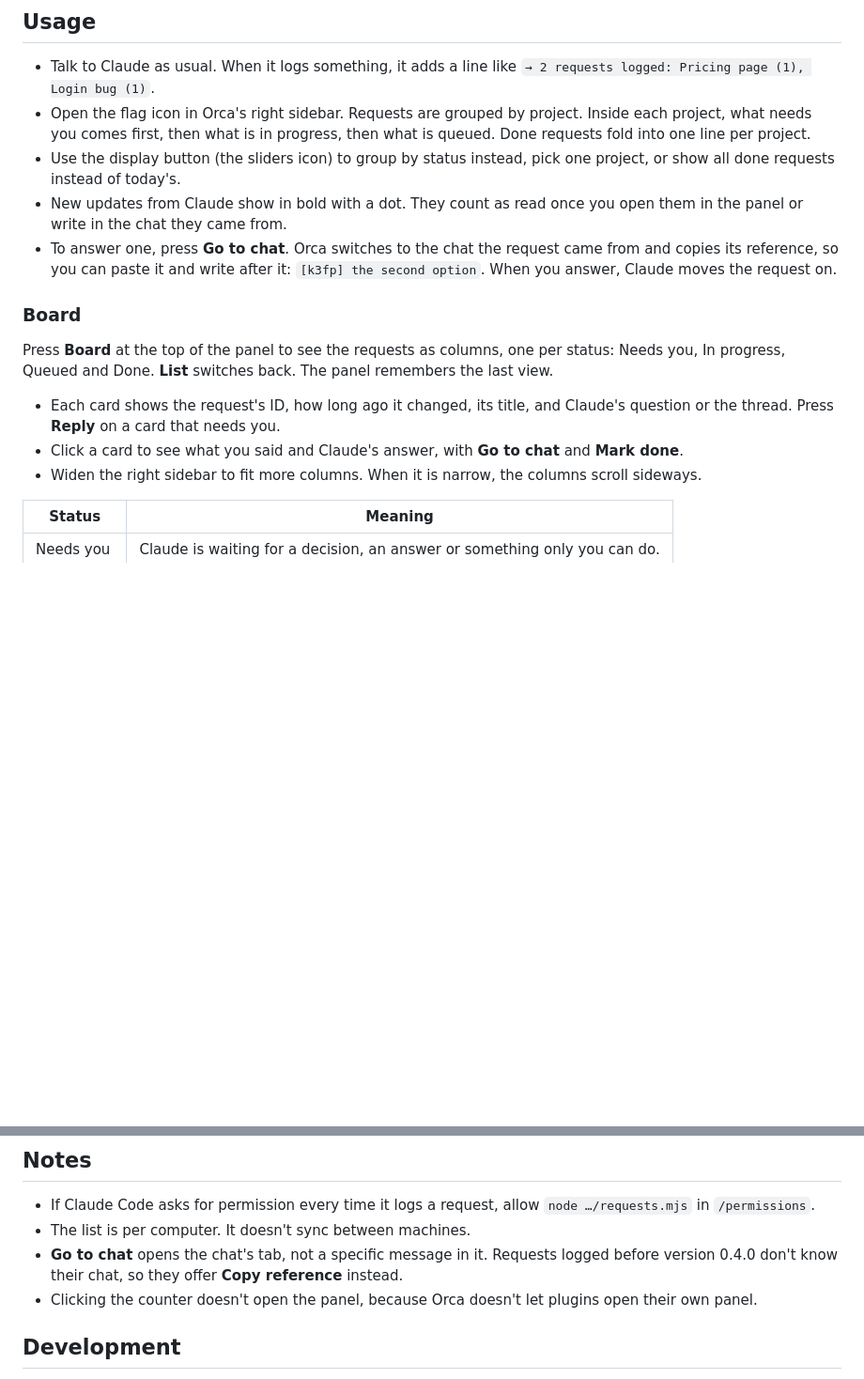
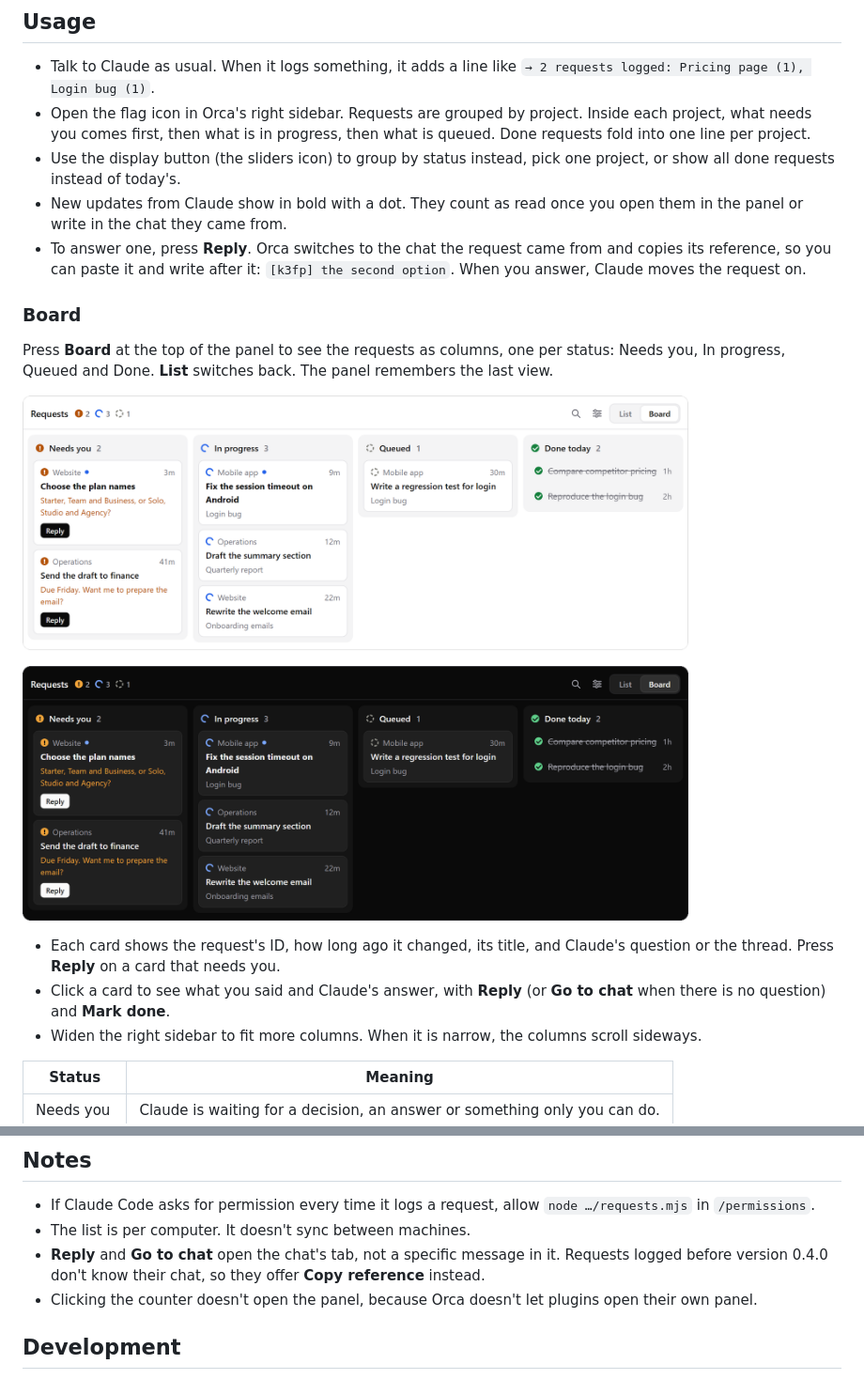
Before and after one commit to sydneydesign/requests, a Markdown page: README.md, 2 parts joined by grey strips. Shown at 94% size. Rendered like a GitHub page; pictures changed too: docs/board.png (added); blank space fills up the shorter version.

```diff
--- a/README.md
+++ b/README.md
@@ -49,14 +49,16 @@ Everything stays on your computer. There are no dependencies to install.
 - Open the flag icon in Orca's right sidebar. Requests are grouped by project. Inside each project, what needs you comes first, then what is in progress, then what is queued. Done requests fold into one line per project.
 - Use the display button (the sliders icon) to group by status instead, pick one project, or show all done requests instead of today's.
 - New updates from Claude show in bold with a dot. They count as read once you open them in the panel or write in the chat they came from.
-- To answer one, press **Go to chat**. Orca switches to the chat the request came from and copies its reference, so you can paste it and write after it: `[k3fp] the second option`. When you answer, Claude moves the request on.
+- To answer one, press **Reply**. Orca switches to the chat the request came from and copies its reference, so you can paste it and write after it: `[k3fp] the second option`. When you answer, Claude moves the request on.
 
 ### Board
 
 Press **Board** at the top of the panel to see the requests as columns, one per status: Needs you, In progress, Queued and Done. **List** switches back. The panel remembers the last view.
 
+![The Requests board in light and dark themes](docs/board.png)
+
 - Each card shows the request's ID, how long ago it changed, its title, and Claude's question or the thread. Press **Reply** on a card that needs you.
-- Click a card to see what you said and Claude's answer, with **Go to chat** and **Mark done**.
+- Click a card to see what you said and Claude's answer, with **Reply** (or **Go to chat** when there is no question) and **Mark done**.
 - Widen the right sidebar to fit more columns. When it is narrow, the columns scroll sideways.
 
 | Status | Meaning |
@@ -88,7 +90,7 @@ In Claude Code: `/plugin marketplace update requests`, then start a new session.
 
 - If Claude Code asks for permission every time it logs a request, allow `node …/requests.mjs` in `/permissions`.
 - The list is per computer. It doesn't sync between machines.
-- **Go to chat** opens the chat's tab, not a specific message in it. Requests logged before version 0.4.0 don't know their chat, so they offer **Copy reference** instead.
+- **Reply** and **Go to chat** open the chat's tab, not a specific message in it. Requests logged before version 0.4.0 don't know their chat, so they offer **Copy reference** instead.
 - Clicking the counter doesn't open the panel, because Orca doesn't let plugins open their own panel.
 
 ## Development
```
Also changed, not shown: other parts of README.md (+1 -1 lines), docs/panel.png, 3 other files.
